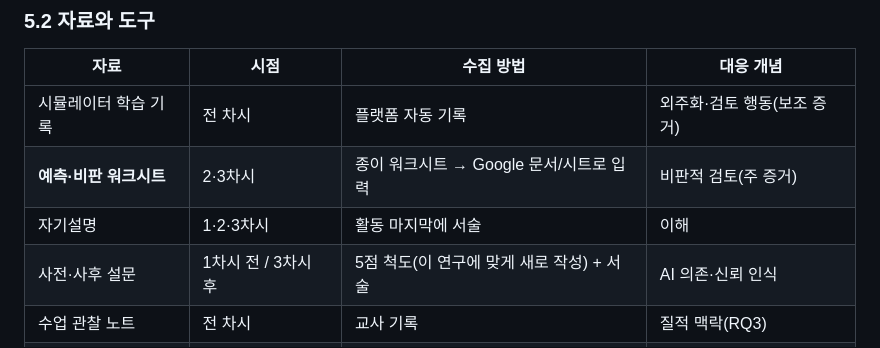
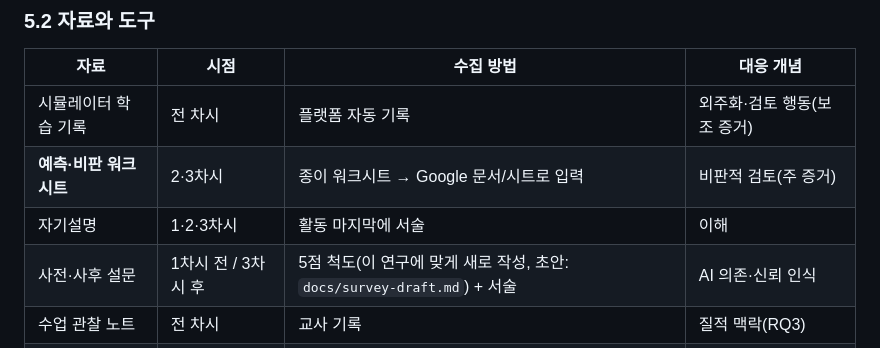
Before and after one commit to cobblerg/pico-simulator2, a Markdown page: docs/research-plan.md, the part around the change. Drawn GitHub-style.

Commit message:
docs: add pre/post survey draft for research plan
Co-Authored-By: Claude Sonnet 5.5 <noreply@anthropic.com>

```diff
--- a/docs/research-plan.md
+++ b/docs/research-plan.md
@@ -88,7 +88,7 @@ README에 "일부러 재현한 현상"으로 적힌 항목을 활용합니다.
 | 시뮬레이터 학습 기록 | 전 차시 | 플랫폼 자동 기록 | 외주화·검토 행동(보조 증거) |
 | **예측·비판 워크시트** | 2·3차시 | 종이 워크시트 → Google 문서/시트로 입력 | 비판적 검토(주 증거) |
 | 자기설명 | 1·2·3차시 | 활동 마지막에 서술 | 이해 |
-| 사전·사후 설문 | 1차시 전 / 3차시 후 | 5점 척도(이 연구에 맞게 새로 작성) + 서술 | AI 의존·신뢰 인식 |
+| 사전·사후 설문 | 1차시 전 / 3차시 후 | 5점 척도(이 연구에 맞게 새로 작성, 초안: `docs/survey-draft.md`) + 서술 | AI 의존·신뢰 인식 |
 | 수업 관찰 노트 | 전 차시 | 교사 기록 | 질적 맥락(RQ3) |
 | 학생 면담 `[선택]` | 3차시 후 | 소수 학생 | 질적 맥락 |
 
```
Also changed, not shown: docs/survey-draft.md (added, +99 -0 lines).
